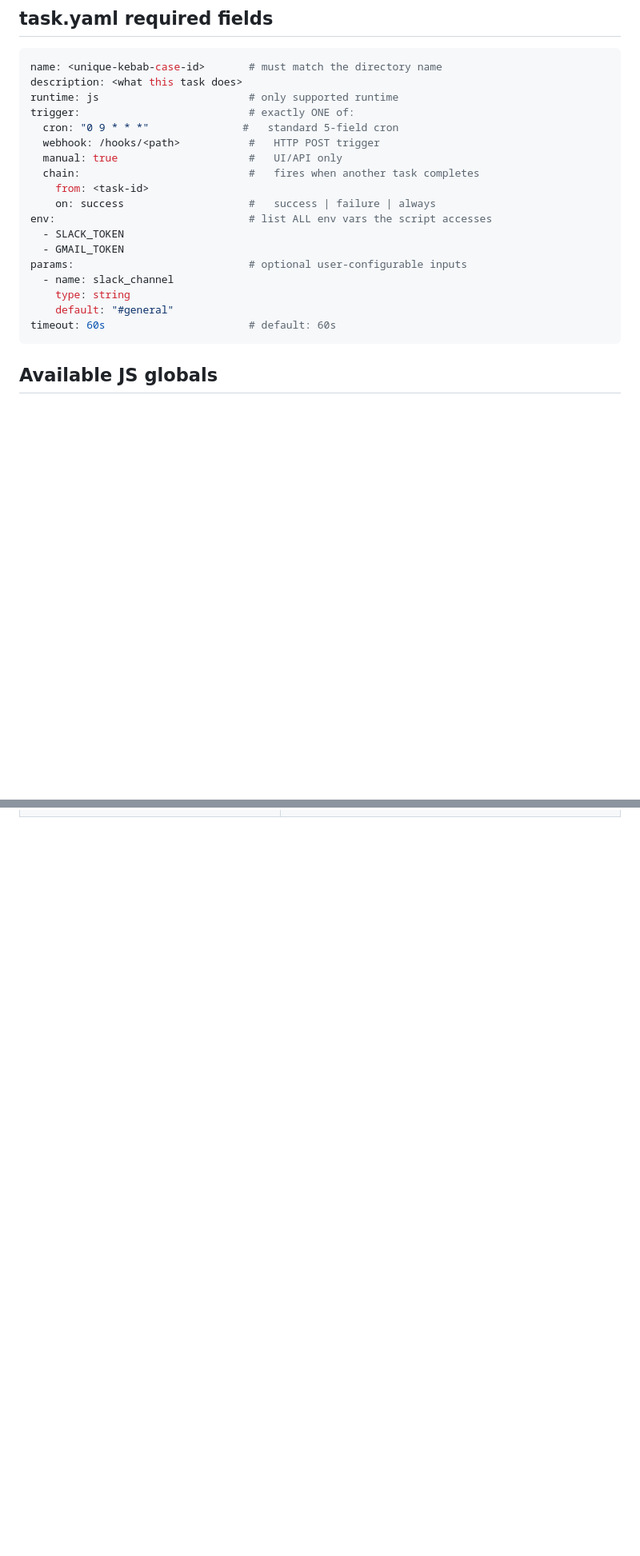
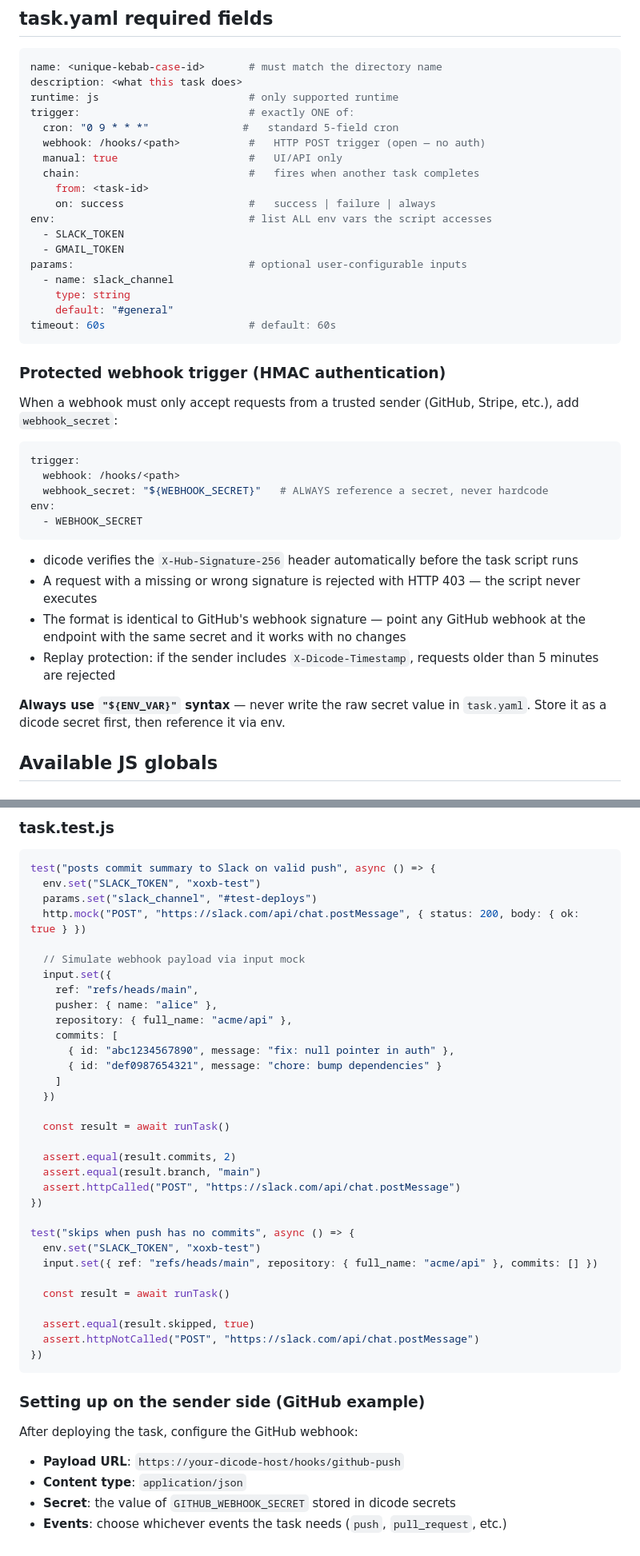
Before and after one commit to dicode-ayo/dicode-core, a Markdown page: pkg/agent/skill.md, 2 parts joined by grey strips. Shown at 80% size. GitHub-like rendering; blank space fills up the shorter version.

````diff
--- a/pkg/agent/skill.md
+++ b/pkg/agent/skill.md
@@ -37,7 +37,7 @@ description: <what this task does>
 runtime: js                        # only supported runtime
 trigger:                           # exactly ONE of:
   cron: "0 9 * * *"               #   standard 5-field cron
-  webhook: /hooks/<path>           #   HTTP POST trigger
+  webhook: /hooks/<path>           #   HTTP POST trigger (open — no auth)
   manual: true                     #   UI/API only
   chain:                           #   fires when another task completes
     from: <task-id>
@@ -51,6 +51,25 @@ params:                            # optional user-configurable inputs
     default: "#general"
 timeout: 60s                       # default: 60s
 ```
+
+### Protected webhook trigger (HMAC authentication)
+
+When a webhook must only accept requests from a trusted sender (GitHub, Stripe, etc.), add `webhook_secret`:
+
+```yaml
+trigger:
+  webhook: /hooks/<path>
+  webhook_secret: "${WEBHOOK_SECRET}"   # ALWAYS reference a secret, never hardcode
+env:
+  - WEBHOOK_SECRET
+```
+
+- dicode verifies the `X-Hub-Signature-256` header automatically before the task script runs
+- A request with a missing or wrong signature is rejected with HTTP 403 — the script never executes
+- The format is identical to GitHub's webhook signature — point any GitHub webhook at the endpoint with the same secret and it works with no changes
+- Replay protection: if the sender includes `X-Dicode-Timestamp`, requests older than 5 minutes are rejected
+
+**Always use `"${ENV_VAR}"` syntax** — never write the raw secret value in `task.yaml`. Store it as a dicode secret first, then reference it via env.
 
 ## Available JS globals
 
@@ -162,0 +244,45 @@ test("edge case: empty result", async () => {
+### task.test.js
+
+```javascript
+test("posts commit summary to Slack on valid push", async () => {
+  env.set("SLACK_TOKEN", "xoxb-test")
+  params.set("slack_channel", "#test-deploys")
+  http.mock("POST", "https://slack.com/api/chat.postMessage", { status: 200, body: { ok: true } })
+
+  // Simulate webhook payload via input mock
+  input.set({
+    ref: "refs/heads/main",
+    pusher: { name: "alice" },
+    repository: { full_name: "acme/api" },
+    commits: [
+      { id: "abc1234567890", message: "fix: null pointer in auth" },
+      { id: "def0987654321", message: "chore: bump dependencies" }
+    ]
+  })
+
+  const result = await runTask()
+
+  assert.equal(result.commits, 2)
+  assert.equal(result.branch, "main")
+  assert.httpCalled("POST", "https://slack.com/api/chat.postMessage")
+})
+
+test("skips when push has no commits", async () => {
+  env.set("SLACK_TOKEN", "xoxb-test")
+  input.set({ ref: "refs/heads/main", repository: { full_name: "acme/api" }, commits: [] })
+
+  const result = await runTask()
+
+  assert.equal(result.skipped, true)
+  assert.httpNotCalled("POST", "https://slack.com/api/chat.postMessage")
+})
+```
+
+### Setting up on the sender side (GitHub example)
+
+After deploying the task, configure the GitHub webhook:
+
+- **Payload URL**: `https://your-dicode-host/hooks/github-push`
+- **Content type**: `application/json`
+- **Secret**: the value of `GITHUB_WEBHOOK_SECRET` stored in dicode secrets
+- **Events**: choose whichever events the task needs (`push`, `pull_request`, etc.)
````
Also changed, not shown: other parts of pkg/agent/skill.md (+65 -3 lines).
